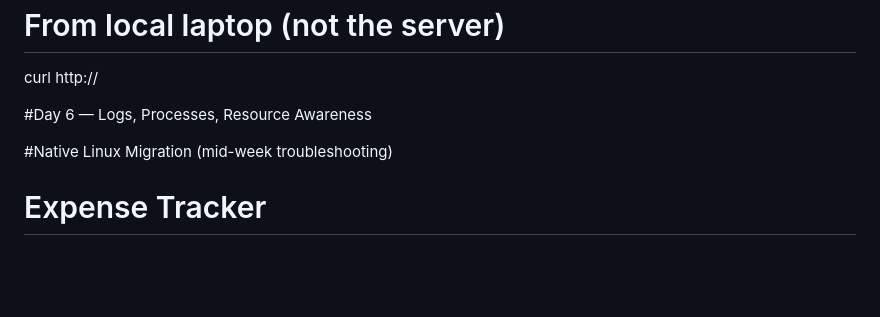
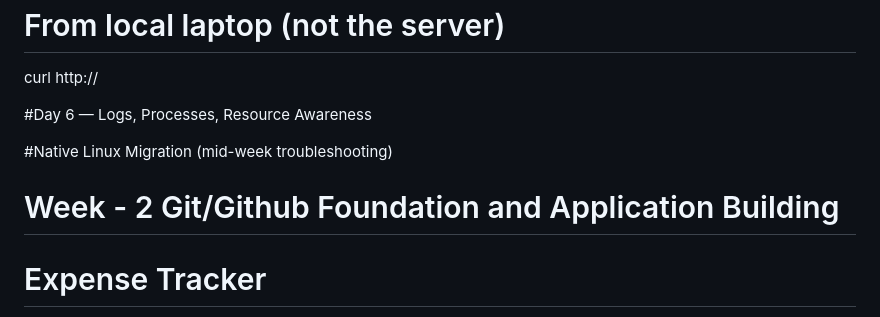
Before and after one commit to SwayamP-24/expense-tracker, a Markdown page: README.md, the part around the change. GitHub-like rendering; blank space fills up the shorter version.

```diff
--- a/README.md
+++ b/README.md
@@ -142,6 +142,9 @@ ssh -i ~/Desktop/project-1.pem swayam@<public-ip>
 -->
 
 
+# Week - 2 Git/Github Foundation and Application Building
+
+
 # Expense Tracker
 
 A simple Flask-based expense tracker that lets you add and delete expenses,
```
